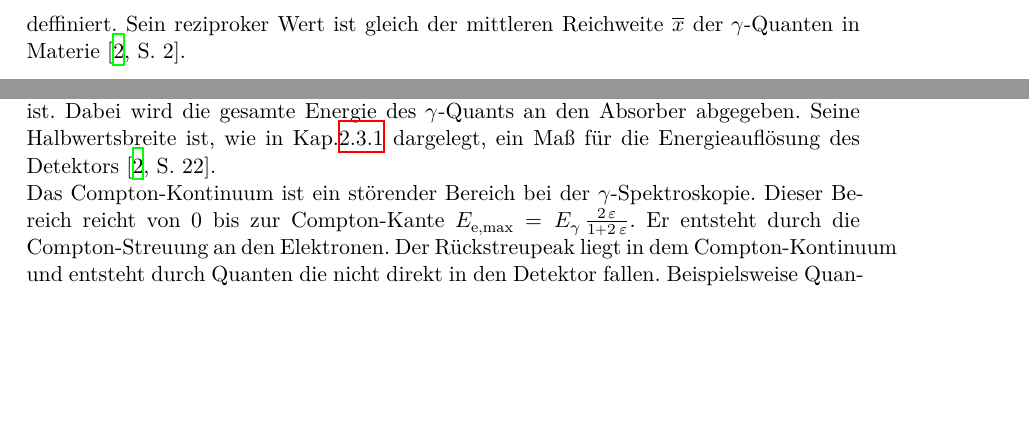
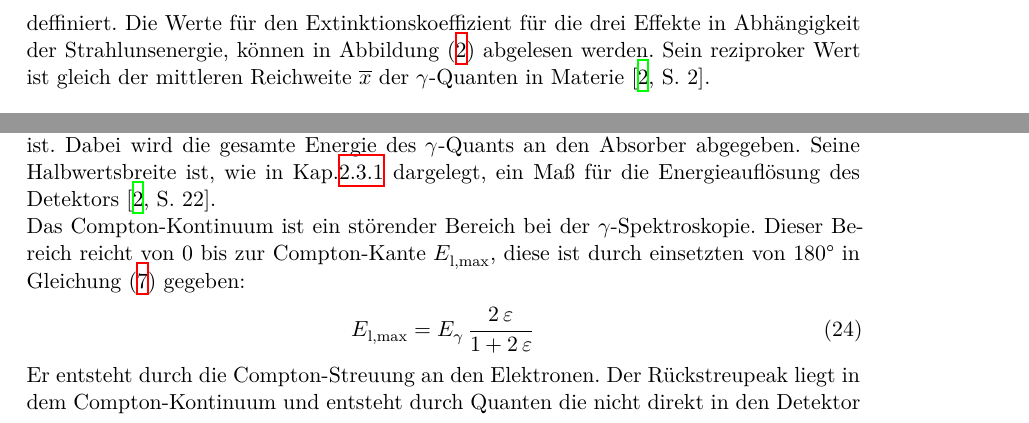
Before and after one commit to MaxSac/FP-Praktikum, a LaTeX document (03-09.01.2017/main.tex, which reads 03-09.01.2017/content/theorie.tex, 03-09.01.2017/header.tex): two parts of pages 4 and 11 of 23 before the commit and two parts of pages 5 and 12 of 24 after it, joined at a grey line, cut at the place of the change, the shorter picture padded with empty space. Compiled offline with XeLaTeX.

Commit message:
V18 korrigiert

```diff
--- a/03-09.01.2017/content/theorie.tex
+++ b/03-09.01.2017/content/theorie.tex
@@ -30,7 +30,7 @@ Darin ist $N_0$ die Anzahl der auftreffenden Quanten und $N(D)$ ist die Anzahl d
 \begin{align}
 	\mu = n\,\sigma
 \end{align}
-deffiniert. Sein reziproker Wert ist gleich der mittleren Reichweite $\overline{x}$ der $\gamma$-Quanten in Materie \cite[2]{V18}.
+deffiniert. Die Werte für den Extinktionskoeffizient für die drei Effekte in Abhängigkeit der Strahlunsenergie, können in Abbildung \eqref{fig:Extink} abgelesen werden. Sein reziproker Wert ist gleich der mittleren Reichweite $\overline{x}$ der $\gamma$-Quanten in Materie \cite[2]{V18}.
 
 \begin{figure}
 	\centering
@@ -198,7 +204,11 @@ In Abbildung \eqref{fig:Spektrum} ist das Spektrum eines monochromatischen $\gam
 \end{figure}
 
 Das Spektrum besteht aus dem Photopeak, dem Compton-Kontinuum und dem Rückstreupeak. Der Photopeak entsteht wenn der Photoeffekt an der Absorbtion beteiligt ist. Dabei wird die gesamte Energie des $\gamma$-Quants an den Absorber abgegeben. Seine Halbwertsbreite ist, wie in Kap.\ref{sec:EAuflösung} dargelegt, ein Maß für die Energieauflösung des Detektors \cite[22]{V18}. \\
-Das Compton-Kontinuum ist ein störender Bereich bei der $\gamma$-Spektroskopie. Dieser Bereich reicht von 0 bis zur Compton-Kante $E_\text{e,max} = E_\gamma \, \frac{2\,\varepsilon} {1 + 2\,\varepsilon}$. Er entsteht durch die Compton-Streuung an den Elektronen. Der Rückstreupeak liegt in dem Compton-Kontinuum und entsteht durch Quanten die nicht direkt in den Detektor fallen. Beispielsweise Quanten die an der Pb-Abschirmung oder der Quelle selbst getreut werden. Der Ort des Rückstreupeaks kann durch einsetzten von 180° in Gleichung \eqref{eqn:Egamma} abgeschätzt werden.
+Das Compton-Kontinuum ist ein störender Bereich bei der $\gamma$-Spektroskopie. Dieser Bereich reicht von 0 bis zur Compton-Kante $E_\text{l,max}$, diese ist durch einsetzten von 180° in Gleichung \eqref{eqn:El} gegeben:
+\begin{align}
+	E_\text{l,max}= E_\gamma \, \frac{2\,\varepsilon} {1 + 2\,\varepsilon}
+\end{align}
+Er entsteht durch die Compton-Streuung an den Elektronen. Der Rückstreupeak liegt in dem Compton-Kontinuum und entsteht durch Quanten die nicht direkt in den Detektor fallen. Beispielsweise Quanten die an der Pb-Abschirmung oder der Quelle selbst getreut werden. Der Ort des Rückstreupeaks kann durch einsetzten von 180° in Gleichung \eqref{eqn:Egamma} abgeschätzt werden.
 
 
 
--- a/03-09.01.2017/header.tex
+++ b/03-09.01.2017/header.tex
@@ -148,3 +148,6 @@
 % ermöglicht es Isotope darzustellen
 % \isotope[A][B]{X}
 \usepackage{isotope}
+
+% ermöglicht das einfügen von pdf'S als Seiten
+\usepackage{pdfpages}
```
Also changed, not shown: 03-09.01.2017/Bilder/Extinktionskoeffizient.pdf (added), 03-09.01.2017/content/theorie.tex (6 more changed lines), 12 other files.
